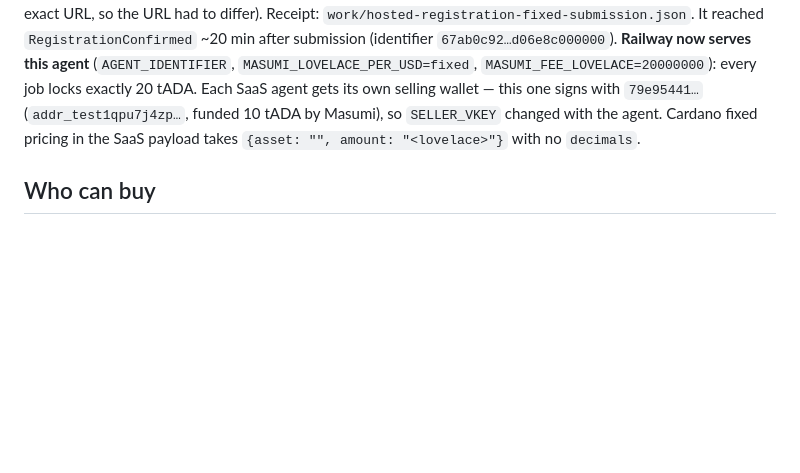
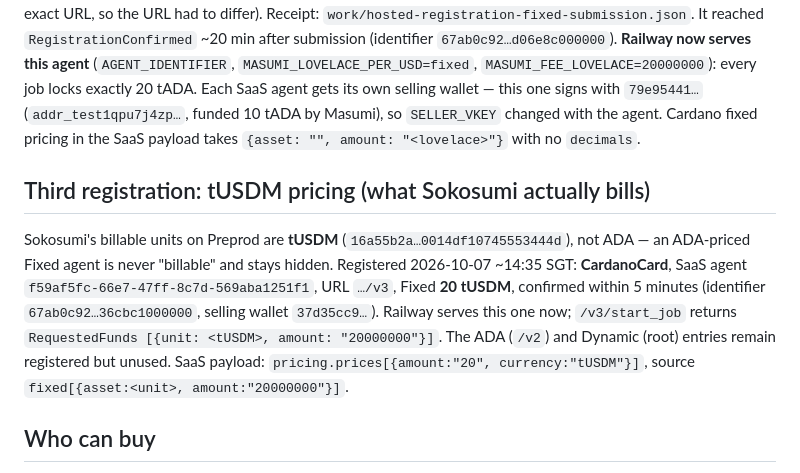
Before and after one commit to masonarditi/cardanocard, a Markdown page: masumi/docs/HOSTED_RUNTIME.md, the part around the change. Drawn GitHub-style; blank space fills up the shorter version.

Commit message:
Register CardanoCard at Fixed 20 tUSDM (Sokosumi's billable unit); Railway serves it
Co-Authored-By: Claude Fable 5.1 <noreply@anthropic.com>

```diff
--- a/masumi/docs/HOSTED_RUNTIME.md
+++ b/masumi/docs/HOSTED_RUNTIME.md
@@ -92,6 +92,15 @@ Receipt: `work/hosted-registration-fixed-submission.json`. It reached `Registrat
 signs with `79e95441…` (`addr_test1qpu7j4zp…`, funded 10 tADA by Masumi), so `SELLER_VKEY` changed with the agent.
 Cardano fixed pricing in the SaaS payload takes `{asset: "", amount: "<lovelace>"}` with no `decimals`.
 
+## Third registration: tUSDM pricing (what Sokosumi actually bills)
+
+Sokosumi's billable units on Preprod are **tUSDM** (`16a55b2a…0014df10745553444d`), not ADA — an ADA-priced Fixed agent
+is never "billable" and stays hidden. Registered 2026-10-07 ~14:35 SGT: **CardanoCard**, SaaS agent
+`f59af5fc-66e7-47ff-8c7d-569aba1251f1`, URL `…/v3`, Fixed **20 tUSDM**, confirmed within 5 minutes
+(identifier `67ab0c92…36cbc1000000`, selling wallet `37d35cc9…`). Railway serves this one now; `/v3/start_job` returns
+`RequestedFunds [{unit: <tUSDM>, amount: "20000000"}]`. The ADA (`/v2`) and Dynamic (root) entries remain registered
+but unused. SaaS payload: `pricing.prices[{amount:"20", currency:"tUSDM"}]`, source `fixed[{asset:<unit>, amount:"20000000"}]`.
+
 ## Who can buy
 
 The hosted SaaS key is **seller-only** (`/pay/api/v1/purchase` and `/wallet` return 404), our local node (0.22) is
```
Also changed, not shown: CLAUDE.md (+3 -2 lines).
